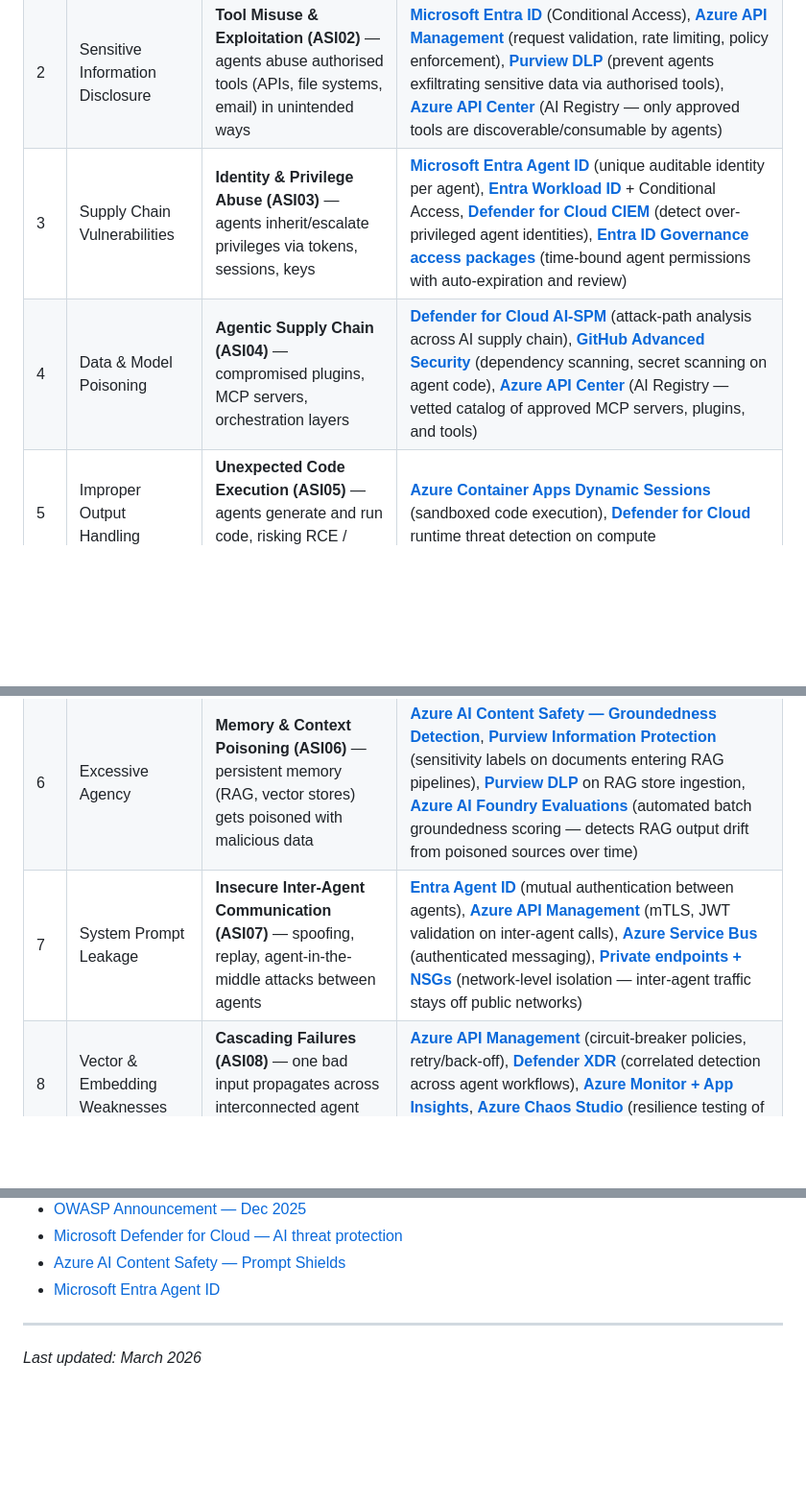
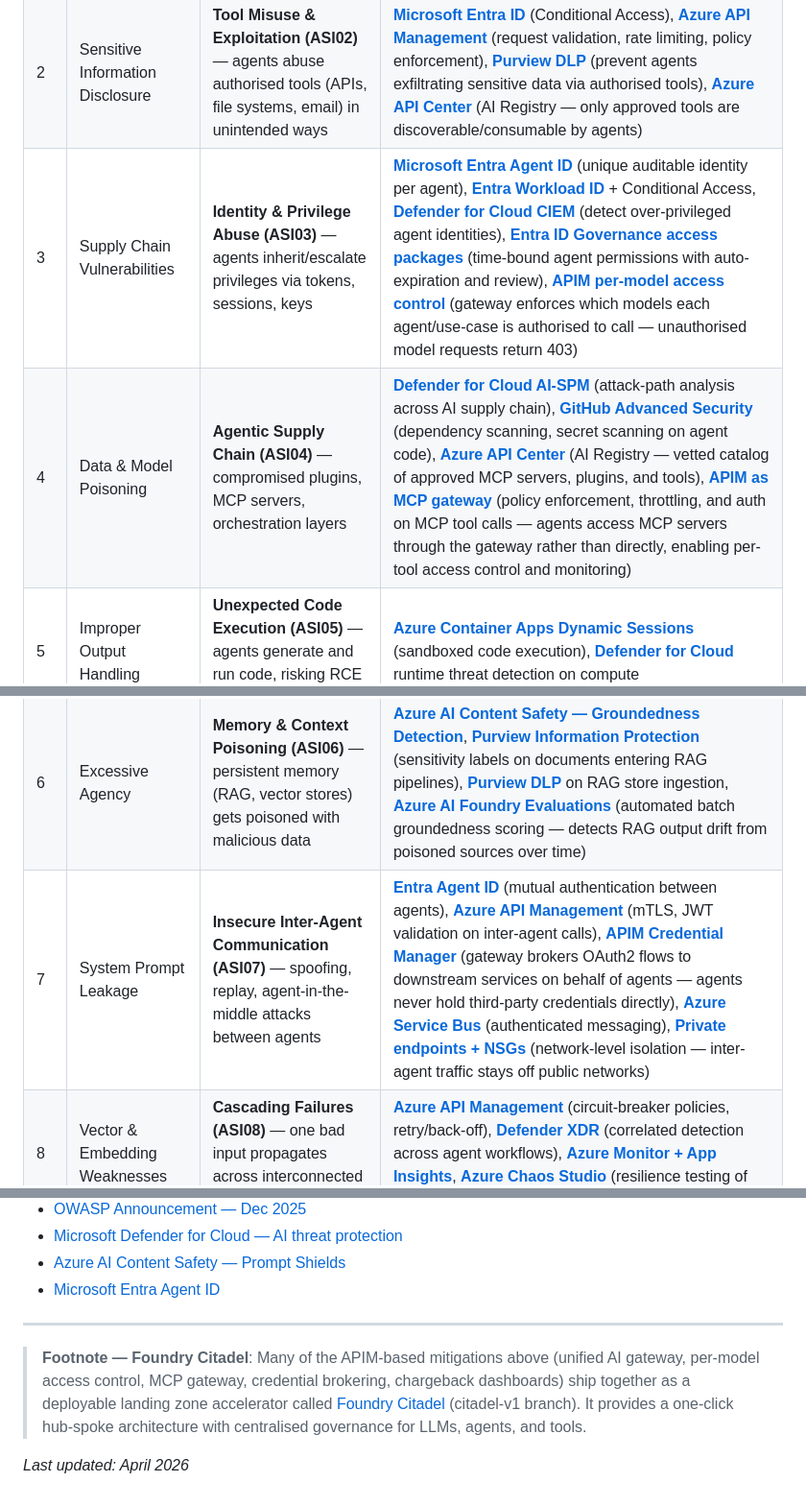
Before and after one commit to adstuart/owasp-agentic-reference, a Markdown page: README.md, 3 parts joined by grey strips. Shown at 96% size. GitHub-like rendering; blank space fills up the shorter version.

Commit message:
Add APIM gateway mitigations from Foundry Citadel webinar
- ASI03: Add per-model access control (403 on unauthorised models)
- ASI04: Add APIM as MCP gateway with policy enforcement
- ASI07: Add Credential Manager for OAuth2 brokering
- ASI10: Add chargeback dashboards as rogue-agent detection signal
- Footnote referencing Foundry Citadel accelerator

Co-authored-by: Copilot <223556219+Copilot@users.noreply.github.com>

```diff
--- a/README.md
+++ b/README.md
@@ -120,10 +120,10 @@ graph LR
 |---|---|---|---|
 | 1 | Prompt Injection | **Agent Goal Hijack (ASI01)** — prompt injection but the agent autonomously chains actions on it | **[Azure AI Content Safety — Prompt Shields](https://learn.microsoft.com/en-us/azure/ai-services/content-safety/concepts/jailbreak-detection)** (direct + indirect injection detection), [Spotlighting](https://learn.microsoft.com/en-us/azure/ai-services/content-safety/concepts/jailbreak-detection) for RAG scenarios, **[Defender for Cloud AI Threat Protection](https://learn.microsoft.com/en-us/azure/defender-for-cloud/ai-threat-protection)** (runtime jailbreak/anomaly detection) |
 | 2 | Sensitive Information Disclosure | **Tool Misuse & Exploitation (ASI02)** — agents abuse authorised tools (APIs, file systems, email) in unintended ways | **[Microsoft Entra ID](https://learn.microsoft.com/en-us/entra/identity/conditional-access/workload-identity)** (Conditional Access), **[Azure API Management](https://learn.microsoft.com/en-us/azure/api-management/genai-gateway-capabilities)** (request validation, rate limiting, policy enforcement), **[Purview DLP](https://learn.microsoft.com/en-us/purview/dlp-learn-about-dlp)** (prevent agents exfiltrating sensitive data via authorised tools), **[Azure API Center](https://learn.microsoft.com/en-us/azure/api-center/agent-to-agent-overview)** (AI Registry — only approved tools are discoverable/consumable by agents) |
-| 3 | Supply Chain Vulnerabilities | **Identity & Privilege Abuse (ASI03)** — agents inherit/escalate privileges via tokens, sessions, keys | **[Microsoft Entra Agent ID](https://learn.microsoft.com/en-us/entra/agent-id/identity-platform/agent-identities)** (unique auditable identity per agent), **[Entra Workload ID](https://learn.microsoft.com/en-us/entra/id-protection/concept-workload-identity-risk)** + Conditional Access, **[Defender for Cloud CIEM](https://learn.microsoft.com/en-us/azure/defender-for-cloud/permissions-management)** (detect over-privileged agent identities), **[Entra ID Governance access packages](https://learn.microsoft.com/en-us/entra/id-governance/entitlement-management-overview)** (time-bound agent permissions with auto-expiration and review) |
-| 4 | Data & Model Poisoning | **Agentic Supply Chain (ASI04)** — compromised plugins, MCP servers, orchestration layers | **[Defender for Cloud AI-SPM](https://learn.microsoft.com/en-us/azure/defender-for-cloud/ai-security-posture)** (attack-path analysis across AI supply chain), **[GitHub Advanced Security](https://docs.github.com/en/code-security/concepts/supply-chain-security/about-supply-chain-security)** (dependency scanning, secret scanning on agent code), **[Azure API Center](https://learn.microsoft.com/en-us/azure/api-center/agent-to-agent-overview)** (AI Registry — vetted catalog of approved MCP servers, plugins, and tools) |
+| 3 | Supply Chain Vulnerabilities | **Identity & Privilege Abuse (ASI03)** — agents inherit/escalate privileges via tokens, sessions, keys | **[Microsoft Entra Agent ID](https://learn.microsoft.com/en-us/entra/agent-id/identity-platform/agent-identities)** (unique auditable identity per agent), **[Entra Workload ID](https://learn.microsoft.com/en-us/entra/id-protection/concept-workload-identity-risk)** + Conditional Access, **[Defender for Cloud CIEM](https://learn.microsoft.com/en-us/azure/defender-for-cloud/permissions-management)** (detect over-privileged agent identities), **[Entra ID Governance access packages](https://learn.microsoft.com/en-us/entra/id-governance/entitlement-management-overview)** (time-bound agent permissions with auto-expiration and review), **[APIM per-model access control](https://learn.microsoft.com/en-us/azure/api-management/genai-gateway-capabilities)** (gateway enforces which models each agent/use-case is authorised to call — unauthorised model requests return 403) |
+| 4 | Data & Model Poisoning | **Agentic Supply Chain (ASI04)** — compromised plugins, MCP servers, orchestration layers | **[Defender for Cloud AI-SPM](https://learn.microsoft.com/en-us/azure/defender-for-cloud/ai-security-posture)** (attack-path analysis across AI supply chain), **[GitHub Advanced Security](https://docs.github.com/en/code-security/concepts/supply-chain-security/about-supply-chain-security)** (dependency scanning, secret scanning on agent code), **[Azure API Center](https://learn.microsoft.com/en-us/azure/api-center/agent-to-agent-overview)** (AI Registry — vetted catalog of approved MCP servers, plugins, and tools), **[APIM as MCP gateway](https://learn.microsoft.com/en-us/azure/api-management/expose-api-as-mcp-tool)** (policy enforcement, throttling, and auth on MCP tool calls — agents access MCP servers through the gateway rather than directly, enabling per-tool access control and monitoring) |
 | 5 | Improper Output Handling | **Unexpected Code Execution (ASI05)** — agents generate and run code, risking RCE / sandbox escape | **[Azure Container Apps Dynamic Sessions](https://learn.microsoft.com/en-us/azure/container-apps/sessions-code-interpreter)** (sandboxed code execution), **[Defender for Cloud](https://learn.microsoft.com/en-us/azure/defender-for-cloud/alerts-reference)** runtime threat detection on compute |
 | 6 | Excessive Agency | **Memory & Context Poisoning (ASI06)** — persistent memory (RAG, vector stores) gets poisoned with malicious data | **[Azure AI Content Safety — Groundedness Detection](https://learn.microsoft.com/en-us/azure/ai-services/content-safety/concepts/groundedness)**, **[Purview Information Protection](https://learn.microsoft.com/en-us/purview/sensitivity-labels)** (sensitivity labels on documents entering RAG pipelines), **[Purview DLP](https://learn.microsoft.com/en-us/purview/dlp-learn-about-dlp)** on RAG store ingestion, **[Azure AI Foundry Evaluations](https://learn.microsoft.com/en-us/azure/foundry/how-to/evaluate-generative-ai-app)** (automated batch groundedness scoring — detects RAG output drift from poisoned sources over time) |
-| 7 | System Prompt Leakage | **Insecure Inter-Agent Communication (ASI07)** — spoofing, replay, agent-in-the-middle attacks between agents | **[Entra Agent ID](https://learn.microsoft.com/en-us/entra/agent-id/identity-platform/agent-identities)** (mutual authentication between agents), **[Azure API Management](https://learn.microsoft.com/en-us/azure/api-management/genai-gateway-capabilities)** (mTLS, JWT validation on inter-agent calls), **[Azure Service Bus](https://learn.microsoft.com/en-us/azure/service-bus-messaging/service-bus-authentication-and-authorization)** (authenticated messaging), **[Private endpoints + NSGs](https://learn.microsoft.com/en-us/azure/cloud-adoption-framework/scenarios/ai/platform/networking)** (network-level isolation — inter-agent traffic stays off public networks) |
+| 7 | System Prompt Leakage | **Insecure Inter-Agent Communication (ASI07)** — spoofing, replay, agent-in-the-middle attacks between agents | **[Entra Agent ID](https://learn.microsoft.com/en-us/entra/agent-id/identity-platform/agent-identities)** (mutual authentication between agents), **[Azure API Management](https://learn.microsoft.com/en-us/azure/api-management/genai-gateway-capabilities)** (mTLS, JWT validation on inter-agent calls), **[APIM Credential Manager](https://learn.microsoft.com/en-us/azure/api-management/credentials-overview)** (gateway brokers OAuth2 flows to downstream services on behalf of agents — agents never hold third-party credentials directly), **[Azure Service Bus](https://learn.microsoft.com/en-us/azure/service-bus-messaging/service-bus-authentication-and-authorization)** (authenticated messaging), **[Private endpoints + NSGs](https://learn.microsoft.com/en-us/azure/cloud-adoption-framework/scenarios/ai/platform/networking)** (network-level isolation — inter-agent traffic stays off public networks) |
 | 8 | Vector & Embedding Weaknesses | **Cascading Failures (ASI08)** — one bad input propagates across interconnected agent systems | **[Azure API Management](https://learn.microsoft.com/en-us/azure/api-management/genai-gateway-capabilities)** (circuit-breaker policies, retry/back-off), **[Defender XDR](https://learn.microsoft.com/en-us/defender-xdr/alerts-incidents-correlation)** (correlated detection across agent workflows), **[Azure Monitor + App Insights](https://learn.microsoft.com/en-us/azure/azure-monitor/app/agents-view)**, **[Azure Chaos Studio](https://learn.microsoft.com/en-us/azure/chaos-studio/chaos-studio-chaos-experiments)** (resilience testing of agent chains) |
 | 9 | Misinformation | **Human-Agent Trust Exploitation (ASI09)** — users overtrust agent outputs, enabling social engineering | **[Azure AI Content Safety](https://learn.microsoft.com/en-us/azure/ai-services/content-safety/concepts/harm-categories)** (harm categories for manipulative content), **[Purview Audit](https://learn.microsoft.com/en-us/purview/audit-solutions-overview)** (audit trails on agent-initiated actions), human-in-the-loop patterns in **[Copilot Studio](https://learn.microsoft.com/en-us/microsoft-copilot-studio/flows-request-for-information)**, **[Azure AI Foundry Evaluations](https://learn.microsoft.com/en-us/azure/foundry/how-to/evaluate-generative-ai-app)** (relevance, coherence, completeness metrics — catches plausible-but-wrong answers that enable overtrust) |
@@ -146,4 +146,6 @@ graph LR
 - [Microsoft Entra Agent ID](https://learn.microsoft.com/en-us/entra/identity/agents/overview)
 
 ---
-*Last updated: March 2026*
+> **Footnote — Foundry Citadel**: Many of the APIM-based mitigations above (unified AI gateway, per-model access control, MCP gateway, credential brokering, chargeback dashboards) ship together as a deployable landing zone accelerator called [Foundry Citadel](https://aka.ms/ai-hub-gateway) (citadel-v1 branch). It provides a one-click hub-spoke architecture with centralised governance for LLMs, agents, and tools.
+
+*Last updated: April 2026*
```
Also changed, not shown: other parts of README.md (+1 -1 lines).
